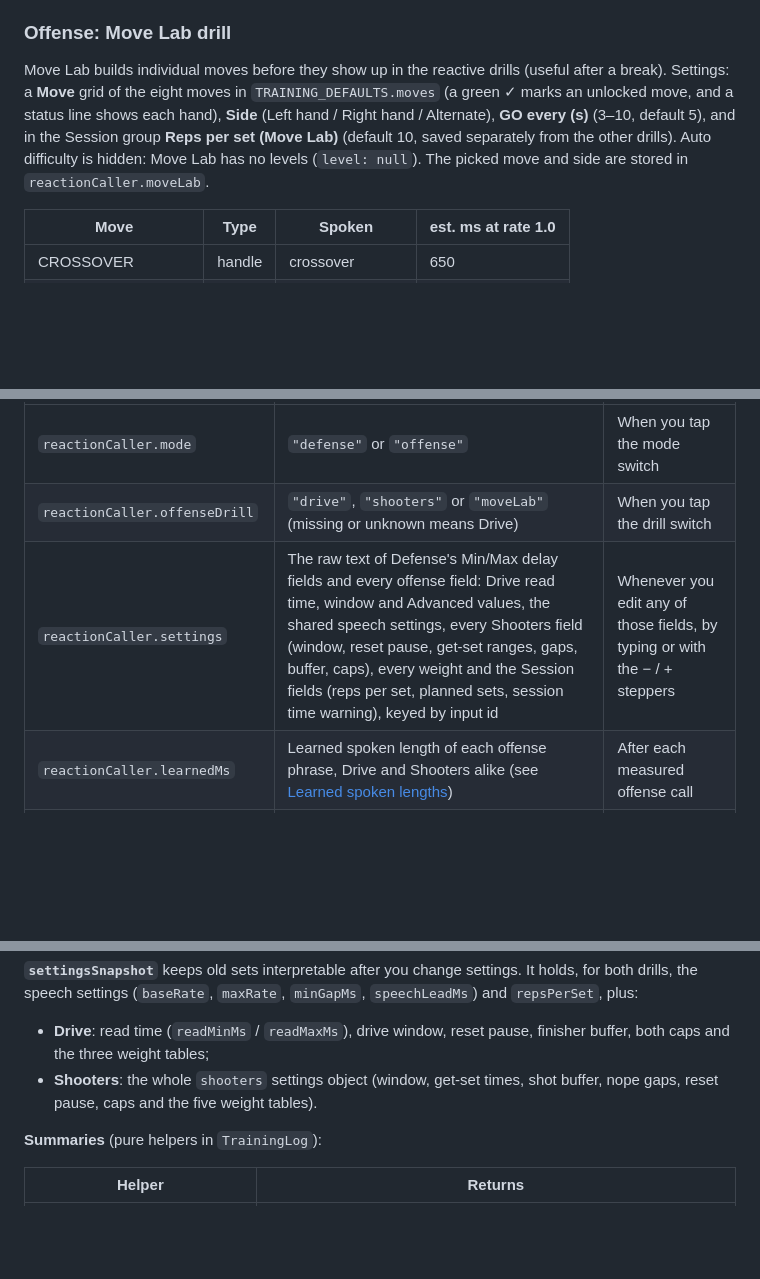
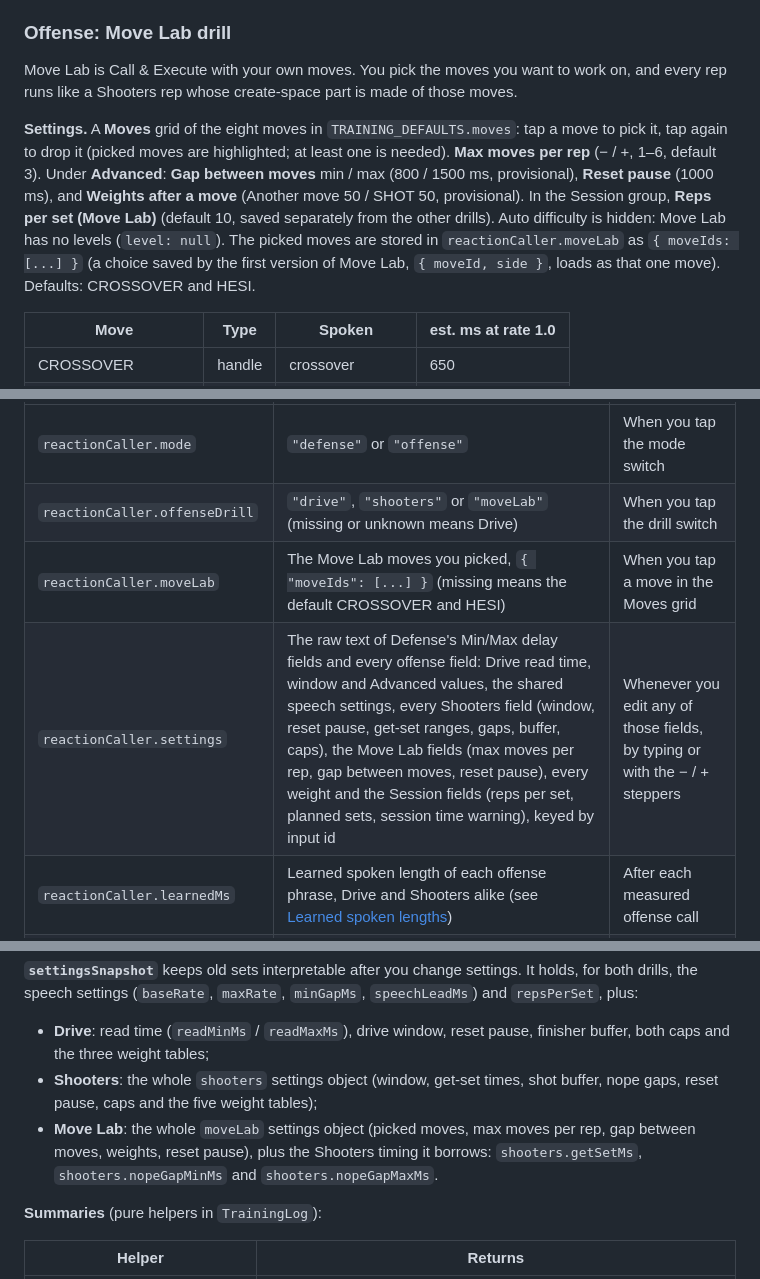
Before and after one commit to aduran01/Reaction-game, a Markdown page: README.md, 3 parts joined by grey strips. Drawn GitHub-style; blank space fills up the shorter version.

```diff
--- a/README.md
+++ b/README.md
@@ -236,7 +237,9 @@ The countdown bar drains **once per window**, from the LEFT/RIGHT call until tha
 
 ### Offense: Move Lab drill
 
-Move Lab builds individual moves before they show up in the reactive drills (useful after a break). Settings: a **Move** grid of the eight moves in `TRAINING_DEFAULTS.moves` (a green ✓ marks an unlocked move, and a status line shows each hand), **Side** (Left hand / Right hand / Alternate), **GO every (s)** (3–10, default 5), and in the Session group **Reps per set (Move Lab)** (default 10, saved separately from the other drills). Auto difficulty is hidden: Move Lab has no levels (`level: null`). The picked move and side are stored in `reactionCaller.moveLab`.
+Move Lab is Call & Execute with your own moves. You pick the moves you want to work on, and every rep runs like a Shooters rep whose create-space part is made of those moves.
+
+**Settings.** A **Moves** grid of the eight moves in `TRAINING_DEFAULTS.moves`: tap a move to pick it, tap again to drop it (picked moves are highlighted; at least one is needed). **Max moves per rep** (− / +, 1–6, default 3). Under **Advanced**: **Gap between moves** min / max (800 / 1500 ms, provisional), **Reset pause** (1000 ms), and **Weights after a move** (Another move 50 / SHOT 50, provisional). In the Session group, **Reps per set (Move Lab)** (default 10, saved separately from the other drills). Auto difficulty is hidden: Move Lab has no levels (`level: null`). The picked moves are stored in `reactionCaller.moveLab` as `{ moveIds: [...] }` (a choice saved by the first version of Move Lab, `{ moveId, side }`, loads as that one move). Defaults: CROSSOVER and HESI.
 
 | Move | Type | Spoken | est. ms at rate 1.0 |
 |---|---|---|---|
@@ -427,7 +444,8 @@ The app uses `localStorage` and saves only:
 |-----|----------|--------------|
 | `reactionCaller.mode` | `"defense"` or `"offense"` | When you tap the mode switch |
 | `reactionCaller.offenseDrill` | `"drive"`, `"shooters"` or `"moveLab"` (missing or unknown means Drive) | When you tap the drill switch |
-| `reactionCaller.settings` | The raw text of Defense's Min/Max delay fields and every offense field: Drive read time, window and Advanced values, the shared speech settings, every Shooters field (window, reset pause, get-set ranges, gaps, buffer, caps), every weight and the Session fields (reps per set, planned sets, session time warning), keyed by input id | Whenever you edit any of those fields, by typing or with the − / + steppers |
+| `reactionCaller.moveLab` | The Move Lab moves you picked, `{ "moveIds": [...] }` (missing means the default CROSSOVER and HESI) | When you tap a move in the Moves grid |
+| `reactionCaller.settings` | The raw text of Defense's Min/Max delay fields and every offense field: Drive read time, window and Advanced values, the shared speech settings, every Shooters field (window, reset pause, get-set ranges, gaps, buffer, caps), the Move Lab fields (max moves per rep, gap between moves, reset pause), every weight and the Session fields (reps per set, planned sets, session time warning), keyed by input id | Whenever you edit any of those fields, by typing or with the − / + steppers |
 | `reactionCaller.learnedMs` | Learned spoken length of each offense phrase, Drive and Shooters alike (see [Learned spoken lengths](#learned-spoken-lengths)) | After each measured offense call |
 | `reactionCaller.log` | The training log: every Offense session and its logged sets (see [The training log](#the-training-log)) | After every saved set (Save & rest, Save & end session, Skip logging), and when a session with saved sets ends |
 | `reactionCaller.log.backup.<time>` | The raw text of a stored log that this version couldn't read (broken, or from a newer version), kept untouched | Once, just before the first new log is saved over it |
@@ -775,7 +793,8 @@ A session only appears in the log once its first set is saved. Partial sets are
 **`settingsSnapshot`** keeps old sets interpretable after you change settings. It holds, for both drills, the speech settings (`baseRate`, `maxRate`, `minGapMs`, `speechLeadMs`) and `repsPerSet`, plus:
 
 - **Drive**: read time (`readMinMs` / `readMaxMs`), drive window, reset pause, finisher buffer, both caps and the three weight tables;
-- **Shooters**: the whole `shooters` settings object (window, get-set times, shot buffer, nope gaps, reset pause, caps and the five weight tables).
+- **Shooters**: the whole `shooters` settings object (window, get-set times, shot buffer, nope gaps, reset pause, caps and the five weight tables);
+- **Move Lab**: the whole `moveLab` settings object (picked moves, max moves per rep, gap between moves, weights, reset pause), plus the Shooters timing it borrows: `shooters.getSetMs`, `shooters.nopeGapMinMs` and `shooters.nopeGapMaxMs`.
 
 **Summaries** (pure helpers in `TrainingLog`):
 
```
Also changed, not shown: other parts of README.md (+45 -17 lines).
